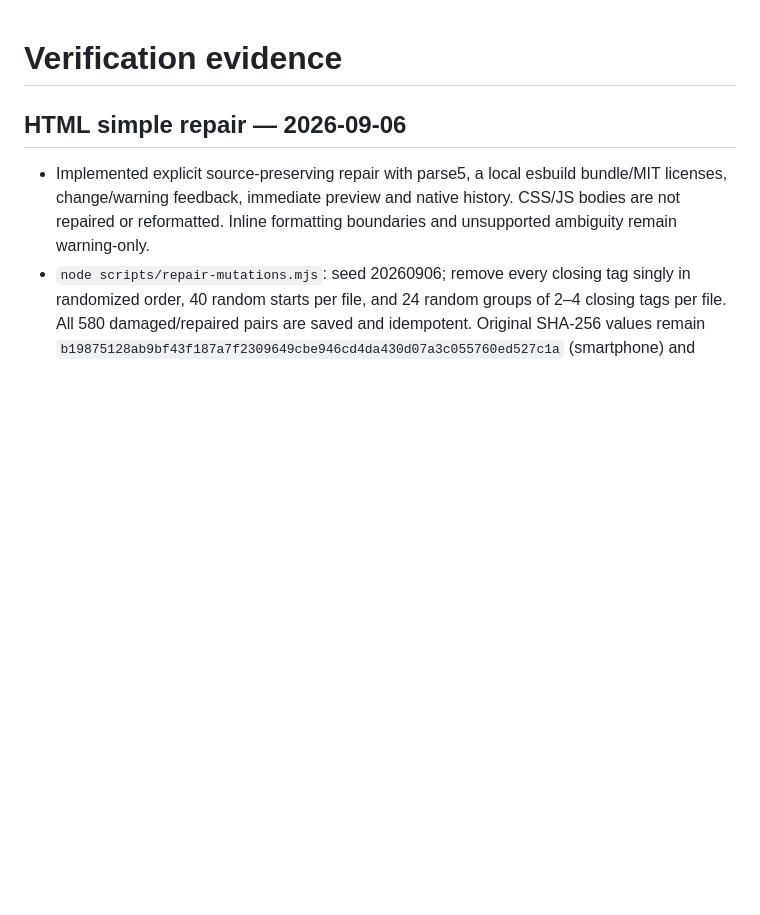
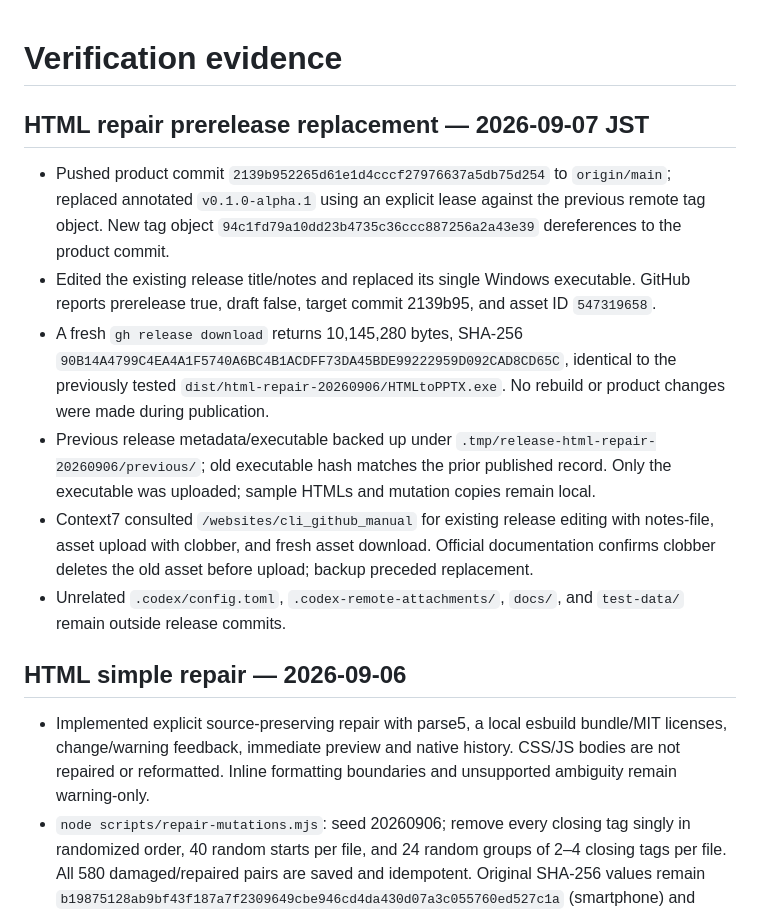
Before and after one commit to FukuFukuZakZak/HTMLtoPPTX, a Markdown page: project-status/VERIFICATION.md, the part around the change. Drawn GitHub-style; blank space fills up the shorter version.

Commit message:
Record verified HTML repair prerelease publication

```diff
--- a/project-status/VERIFICATION.md
+++ b/project-status/VERIFICATION.md
@@ -1,4 +1,13 @@
 # Verification evidence
+
+## HTML repair prerelease replacement — 2026-09-07 JST
+
+- Pushed product commit `2139b952265d61e1d4cccf27976637a5db75d254` to `origin/main`; replaced annotated `v0.1.0-alpha.1` using an explicit lease against the previous remote tag object. New tag object `94c1fd79a10dd23b4735c36ccc887256a2a43e39` dereferences to the product commit.
+- Edited the existing release title/notes and replaced its single Windows executable. GitHub reports prerelease true, draft false, target commit 2139b95, and asset ID `547319658`.
+- A fresh `gh release download` returns 10,145,280 bytes, SHA-256 `90B14A4799C4EA4A1F5740A6BC4B1ACDFF73DA45BDE99222959D092CAD8CD65C`, identical to the previously tested `dist/html-repair-20260906/HTMLtoPPTX.exe`. No rebuild or product changes were made during publication.
+- Previous release metadata/executable backed up under `.tmp/release-html-repair-20260906/previous/`; old executable hash matches the prior published record. Only the executable was uploaded; sample HTMLs and mutation copies remain local.
+- Context7 consulted `/websites/cli_github_manual` for existing release editing with notes-file, asset upload with clobber, and fresh asset download. Official documentation confirms clobber deletes the old asset before upload; backup preceded replacement.
+- Unrelated `.codex/config.toml`, `.codex-remote-attachments/`, `docs/`, and `test-data/` remain outside release commits.
 
 ## HTML simple repair — 2026-09-06
 
```
Also changed, not shown: PROJECT_STATUS.md (+8 -6 lines).
